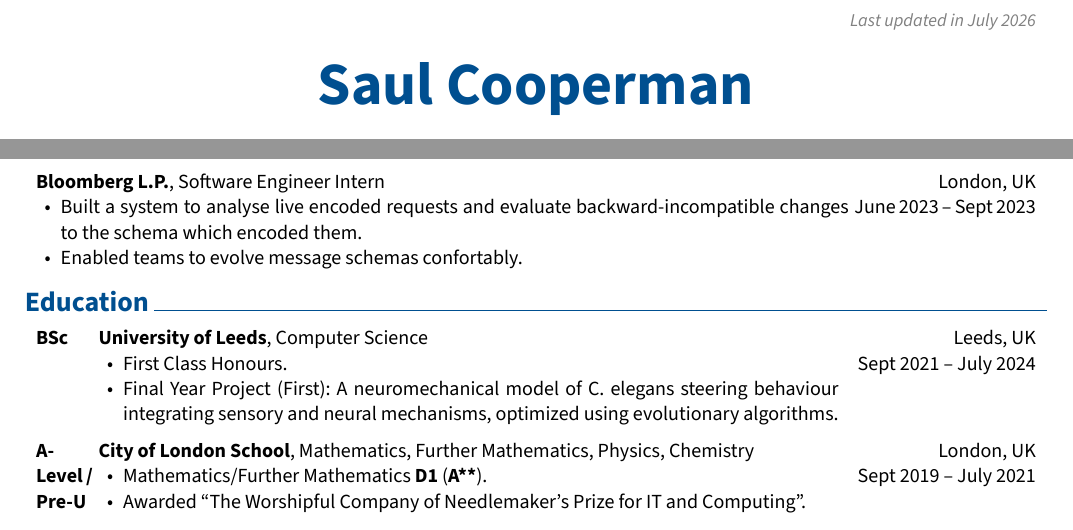
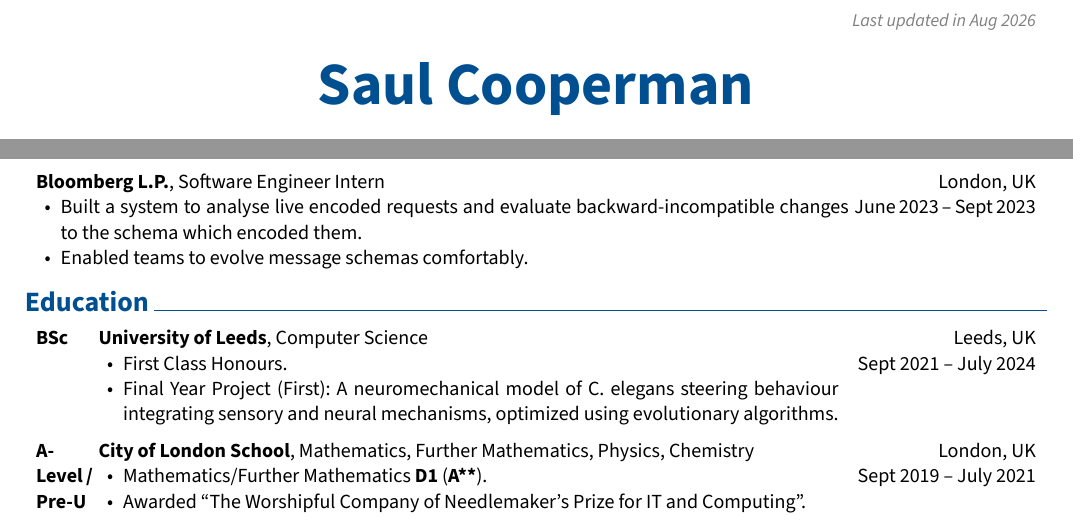
Before and after one commit to scopreon/CV, a Typst document (rendercv_output/Saul_Cooperman_CV.typ): two parts of the page, joined at a grey line, cut so that both start at the same text. The pictures show the PDF file rendercv_output/Saul_Cooperman_CV.pdf that the author committed with the source.

```diff
--- a/rendercv_output/Saul_Cooperman_CV.typ
+++ b/rendercv_output/Saul_Cooperman_CV.typ
@@ -6,7 +6,7 @@
   name: "Saul Cooperman",
   title: "Saul Cooperman - CV",
   footer: context { [#emph[Saul Cooperman -- #str(here().page())\/#str(counter(page).final().first())]] },
-  top-note: [ #emph[Last updated in July 2026] ],
+  top-note: [ #emph[Last updated in Aug 2026] ],
   locale-catalog-language: "en",
   text-direction: ltr,
   page-size: "us-letter",
@@ -134,7 +134,7 @@
 
     - Built a system to analyse live encoded requests and evaluate backward-incompatible changes to the schema which encoded them.
 
-    - Enabled teams to evolve message schemas confortably.
+    - Enabled teams to evolve message schemas comfortably.
 
   ],
   [
```
Also changed, not shown: Makefile, rendercv_output/Saul_Cooperman_CV.pdf, rendercv_output/Saul_Cooperman_CV.typ (4 more changed lines), 2 other files.
